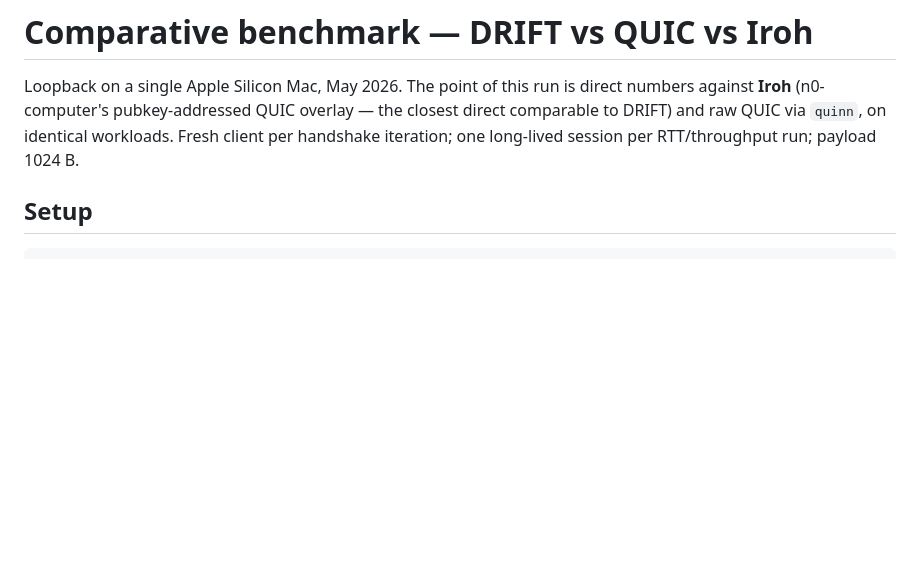
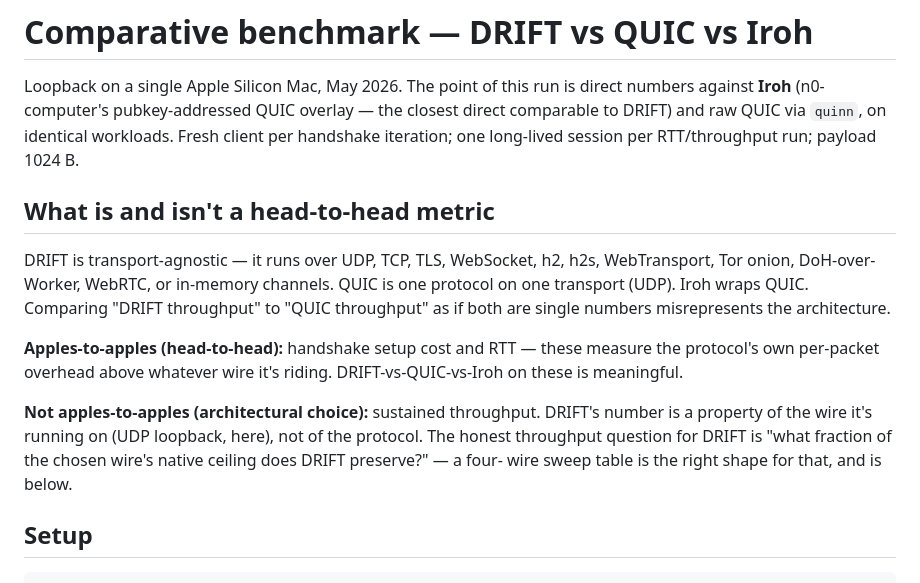
Before and after one commit to FancyWaifu/drift, a Markdown page: drift-bench/RESULTS-2026-05-27.md, the part around one of its changes. Rendered like a GitHub page; blank space fills up the shorter version.

```diff
--- a/drift-bench/RESULTS-2026-05-27.md
+++ b/drift-bench/RESULTS-2026-05-27.md
@@ -6,6 +6,27 @@ pubkey-addressed QUIC overlay — the closest direct comparable to
 DRIFT) and raw QUIC via `quinn`, on identical workloads. Fresh
 client per handshake iteration; one long-lived session per
 RTT/throughput run; payload 1024 B.
+
+## What is and isn't a head-to-head metric
+
+DRIFT is transport-agnostic — it runs over UDP, TCP, TLS,
+WebSocket, h2, h2s, WebTransport, Tor onion, DoH-over-Worker,
+WebRTC, or in-memory channels. QUIC is one protocol on one
+transport (UDP). Iroh wraps QUIC. Comparing "DRIFT throughput"
+to "QUIC throughput" as if both are single numbers misrepresents
+the architecture.
+
+**Apples-to-apples (head-to-head):** handshake setup cost and
+RTT — these measure the protocol's own per-packet overhead
+above whatever wire it's riding. DRIFT-vs-QUIC-vs-Iroh on
+these is meaningful.
+
+**Not apples-to-apples (architectural choice):** sustained
+throughput. DRIFT's number is a property of the wire it's
+running on (UDP loopback, here), not of the protocol. The
+honest throughput question for DRIFT is "what fraction of the
+chosen wire's native ceiling does DRIFT preserve?" — a four-
+wire sweep table is the right shape for that, and is below.
 
 ## Setup
 
```
Also changed, not shown: other parts of drift-bench/RESULTS-2026-05-27.md (+52 -21 lines), README.md (+4 -3 lines).
